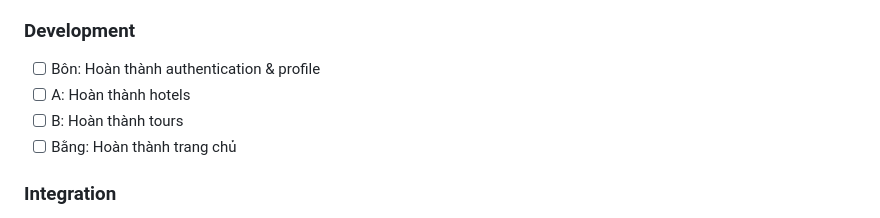
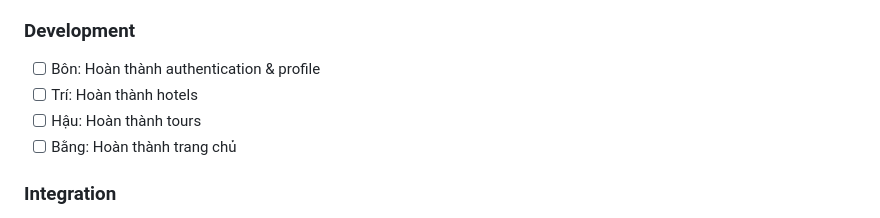
Before and after one commit to tranbon21/Da_LTMobi, a Markdown page: README.md, the part around the change. Drawn GitHub-style.

Commit message:
Upadate readme

```diff
--- a/README.md
+++ b/README.md
@@ -212,8 +212,8 @@ git push origin feature/auth-bon  # hoặc branch của bạn
 
 ### Development
 - [ ] Bôn: Hoàn thành authentication & profile
-- [ ] A: Hoàn thành hotels
-- [ ] B: Hoàn thành tours
+- [ ] Trí: Hoàn thành hotels
+- [ ] Hậu: Hoàn thành tours
 - [ ] Bằng: Hoàn thành trang chủ
 
 ### Integration
```
